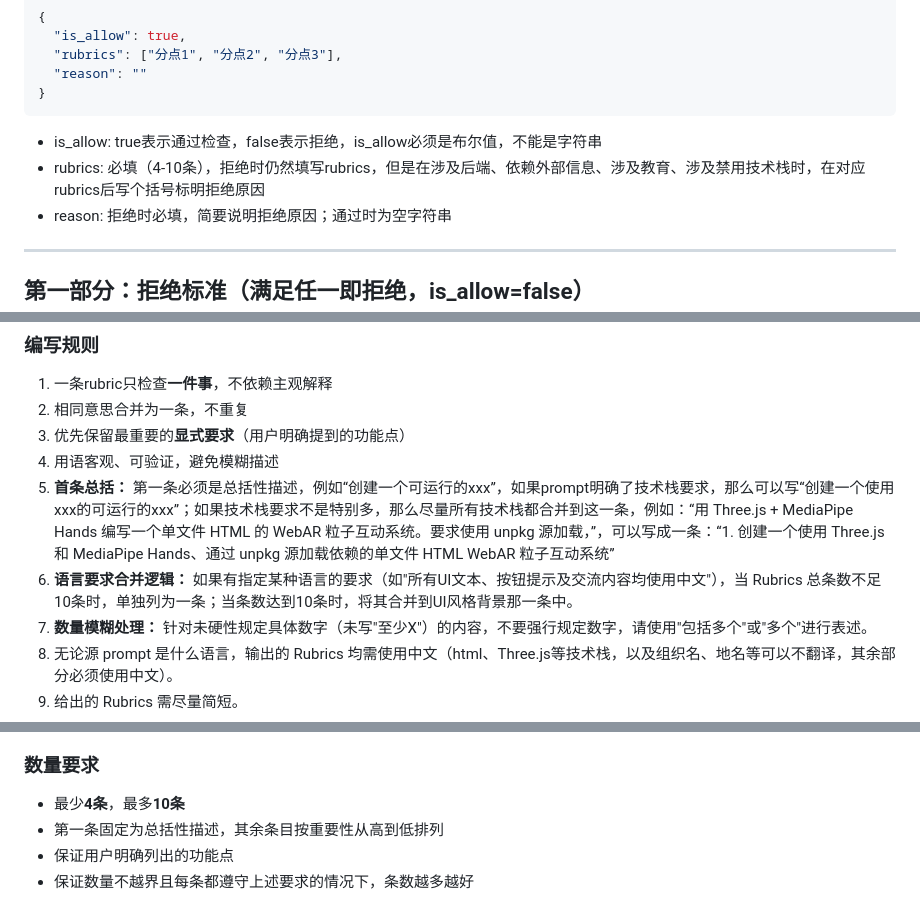
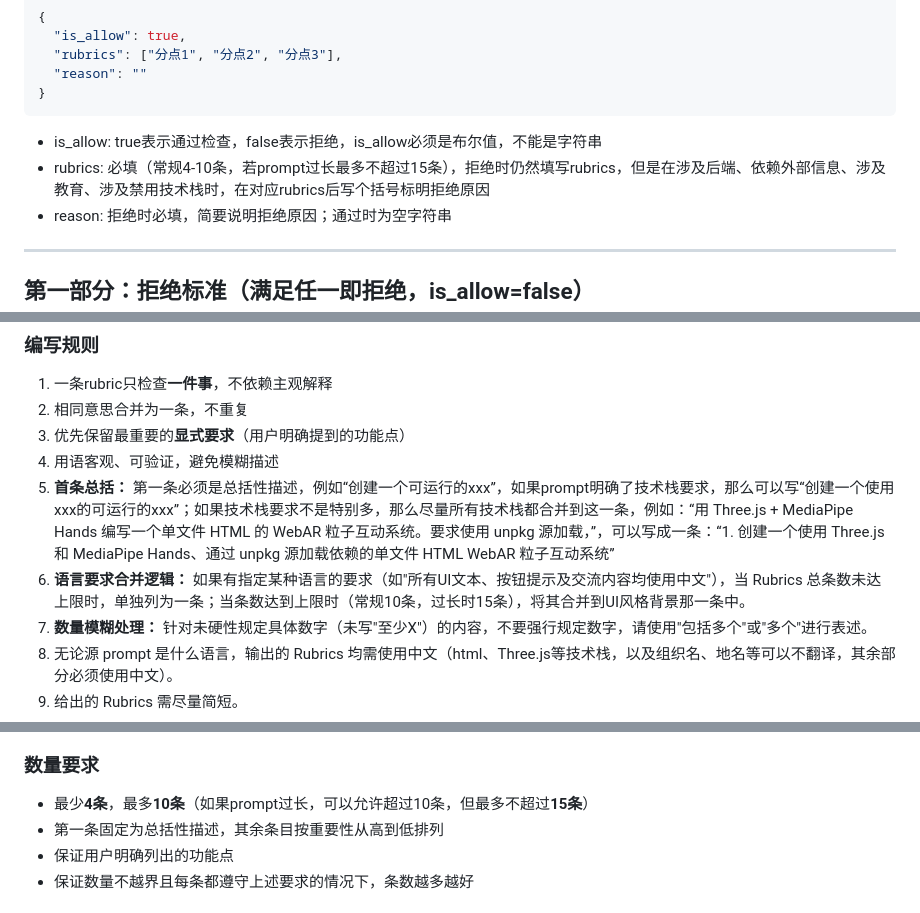
Before and after one commit to Noplch0/rubrics-system, a Markdown page: prompt.md, 3 parts joined by grey strips. Drawn GitHub-style.

Commit message:
docs: update rubric count rule for long prompts

````diff
--- a/prompt.md
+++ b/prompt.md
@@ -13,7 +13,7 @@
 ```
 
 - is_allow: true表示通过检查，false表示拒绝，is_allow必须是布尔值，不能是字符串
-- rubrics: 必填（4-10条），拒绝时仍然填写rubrics，但是在涉及后端、依赖外部信息、涉及教育、涉及禁用技术栈时，在对应rubrics后写个括号标明拒绝原因
+- rubrics: 必填（常规4-10条，若prompt过长最多不超过15条），拒绝时仍然填写rubrics，但是在涉及后端、依赖外部信息、涉及教育、涉及禁用技术栈时，在对应rubrics后写个括号标明拒绝原因
 - reason: 拒绝时必填，简要说明拒绝原因；通过时为空字符串
 
 ---
@@ -81,7 +81,7 @@ prompt结尾处有明显没写完的，但是终止了的需要禁用，
 3. 优先保留最重要的**显式要求**（用户明确提到的功能点）
 4. 用语客观、可验证，避免模糊描述
 5. **首条总括：** 第一条必须是总括性描述，例如“创建一个可运行的xxx”，如果prompt明确了技术栈要求，那么可以写“创建一个使用xxx的可运行的xxx”；如果技术栈要求不是特别多，那么尽量所有技术栈都合并到这一条，例如：“用 Three.js + MediaPipe Hands 编写一个单文件 HTML 的 WebAR 粒子互动系统。要求使用 unpkg 源加载，”，可以写成一条：“1. 创建一个使用 Three.js 和 MediaPipe Hands、通过 unpkg 源加载依赖的单文件 HTML WebAR 粒子互动系统”
-6. **语言要求合并逻辑：** 如果有指定某种语言的要求（如"所有UI文本、按钮提示及交流内容均使用中文"），当 Rubrics 总条数不足10条时，单独列为一条；当条数达到10条时，将其合并到UI风格背景那一条中。
+6. **语言要求合并逻辑：** 如果有指定某种语言的要求（如"所有UI文本、按钮提示及交流内容均使用中文"），当 Rubrics 总条数未达上限时，单独列为一条；当条数达到上限时（常规10条，过长时15条），将其合并到UI风格背景那一条中。
 7. **数量模糊处理：** 针对未硬性规定具体数字（未写"至少X"）的内容，不要强行规定数字，请使用"包括多个"或"多个"进行表述。
 8. 无论源 prompt 是什么语言，输出的 Rubrics 均需使用中文（html、Three.js等技术栈，以及组织名、地名等可以不翻译，其余部分必须使用中文）。
 9. 给出的 Rubrics 需尽量简短。
@@ -102,7 +102,7 @@ prompt结尾处有明显没写完的，但是终止了的需要禁用，
 * 不绝对要求的内容，例如"可以写xxx"、"最好有xxx"、"希望有xxx"、"建议添加xxx"等非强制性表述
 
 ### 数量要求
-- 最少**4条**，最多**10条**
+- 最少**4条**，最多**10条**（如果prompt过长，可以允许超过10条，但最多不超过**15条**）
 - 第一条固定为总括性描述，其余条目按重要性从高到低排列
 - 保证用户明确列出的功能点
 - 保证数量不越界且每条都遵守上述要求的情况下，条数越多越好
````
